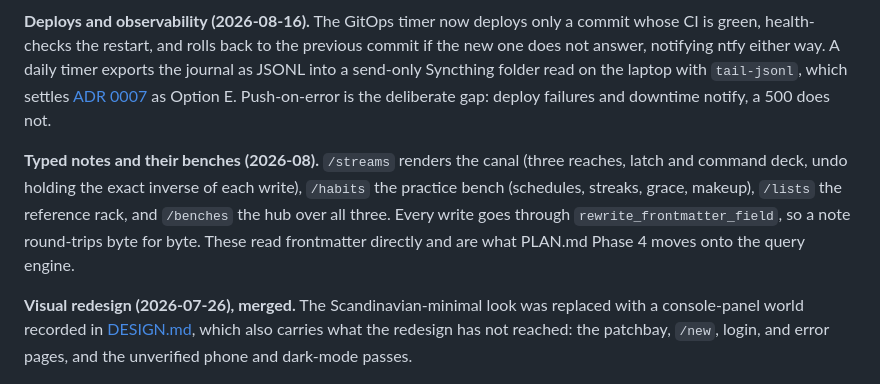
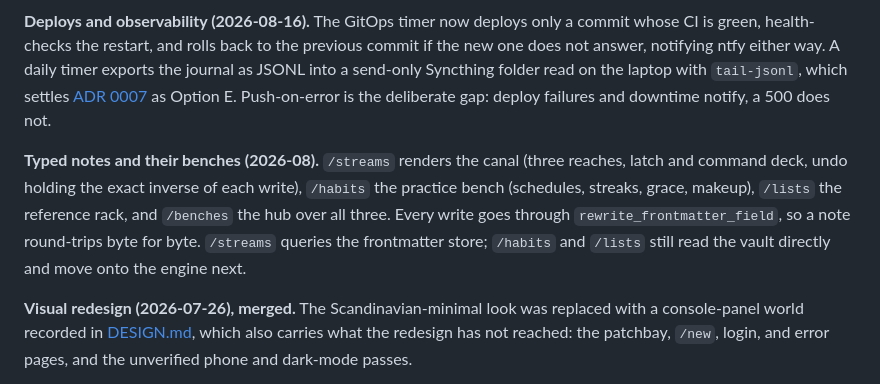
Before and after one commit to KyleKing/yak-shears, a Markdown page: docs/STATUS.md, the part around the change. GitHub-like rendering.

Commit message:
docs: record that the canal now reads the store

```diff
--- a/docs/STATUS.md
+++ b/docs/STATUS.md
@@ -8,7 +8,7 @@ What exists today. Sequenced work lives in [PLAN.md](./PLAN.md) and the vision i
 
 **Deploys and observability (2026-08-16).** The GitOps timer now deploys only a commit whose CI is green, health-checks the restart, and rolls back to the previous commit if the new one does not answer, notifying ntfy either way. A daily timer exports the journal as JSONL into a send-only Syncthing folder read on the laptop with `tail-jsonl`, which settles [ADR 0007](./adr/0007-observability-strategy.md) as Option E. Push-on-error is the deliberate gap: deploy failures and downtime notify, a 500 does not.
 
-**Typed notes and their benches (2026-08).** `/streams` renders the canal (three reaches, latch and command deck, undo holding the exact inverse of each write), `/habits` the practice bench (schedules, streaks, grace, makeup), `/lists` the reference rack, and `/benches` the hub over all three. Every write goes through `rewrite_frontmatter_field`, so a note round-trips byte for byte. These read frontmatter directly and are what PLAN.md Phase 4 moves onto the query engine.
+**Typed notes and their benches (2026-08).** `/streams` renders the canal (three reaches, latch and command deck, undo holding the exact inverse of each write), `/habits` the practice bench (schedules, streaks, grace, makeup), `/lists` the reference rack, and `/benches` the hub over all three. Every write goes through `rewrite_frontmatter_field`, so a note round-trips byte for byte. `/streams` queries the frontmatter store; `/habits` and `/lists` still read the vault directly and move onto the engine next.
 
 **Visual redesign (2026-07-26), merged.** The Scandinavian-minimal look was replaced with a console-panel world recorded in [DESIGN.md](./DESIGN.md), which also carries what the redesign has not reached: the patchbay, `/new`, login, and error pages, and the unverified phone and dark-mode passes.
 
```
Also changed, not shown: docs/STREAMS-DESIGN.md (+2 -2 lines).
